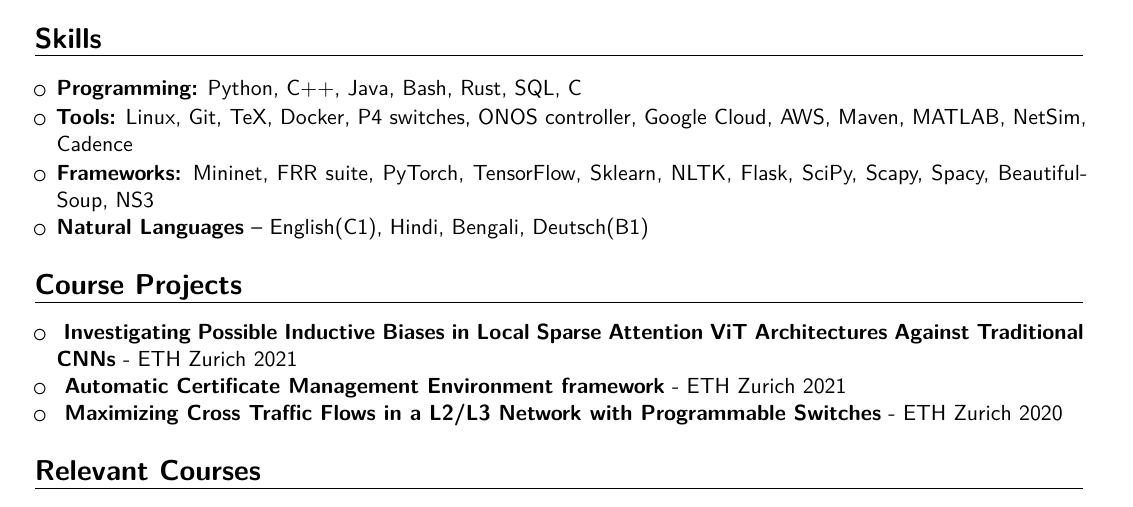
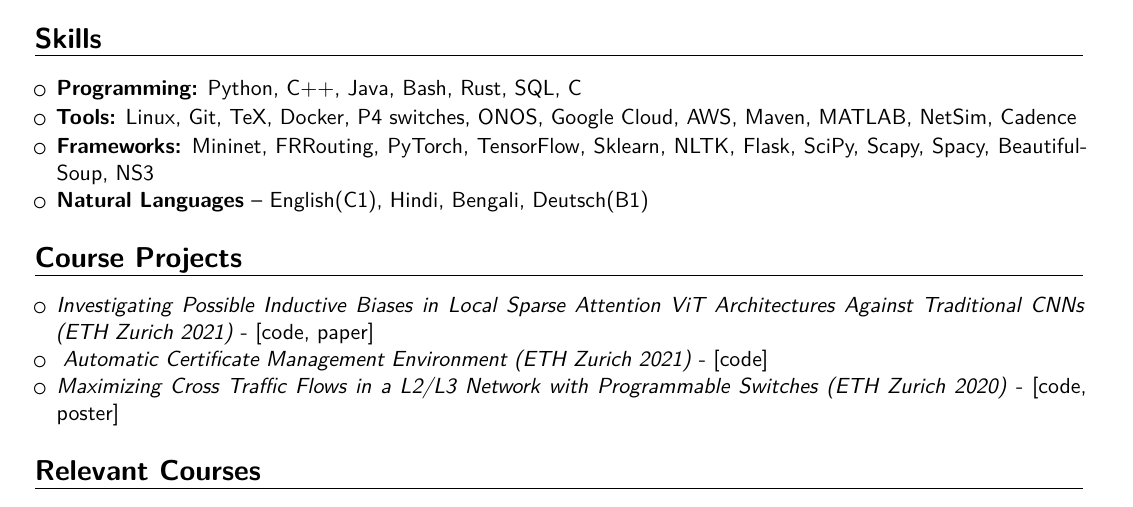
Before and after one commit to Siddhant-Ray/Curriculum-Vitae, a LaTeX CV (main.tex, which reads sections/courseprojects.tex, sections/skills.tex): part of page 2 of 2, cut so that both start at the same text. Compiled offline with XeLaTeX.

Commit message:
add verbose links for course projects

```diff
--- a/sections/courseprojects.tex
+++ b/sections/courseprojects.tex
@@ -2,7 +2,7 @@
 
 \begin{itemize}
 
-\item \textbf{ {\href{https://github.com/Siddhant-Ray/Deep-Learning-Project-2021}{Investigating Possible Inductive Biases in Local Sparse Attention ViT Architectures Against Traditional CNNs}}} - ETH Zurich 2021
-\item \textbf{ {\href{https://github.com/Siddhant-Ray/NetworkSecurity-ACME-Project}{Automatic Certificate Management Environment framework}}} - ETH Zurich 2021
-\item  \textbf{ {\href{https://github.com/Siddhant-Ray/Advnet-Project-ETH}{Maximizing Cross Traffic Flows in a L2/L3 Network with Programmable Switches}}} - ETH Zurich 2020
+\item \textit{Investigating Possible Inductive Biases in Local Sparse Attention ViT Architectures Against Traditional CNNs (ETH Zurich 2021)} - [\href{https://github.com/Siddhant-Ray/Deep-Learning-Project-2021}{code}, \href{https://github.com/Siddhant-Ray/Inductive-Biases-in-CNNs-vs-Transformers/blob/main/ProjectReport.pdf}{paper}]
+\item \textit{ Automatic Certificate Management Environment (ETH Zurich 2021)} - [\href{https://github.com/Siddhant-Ray/NetworkSecurity-ACME-Project}{code}]
+\item  \textit{Maximizing Cross Traffic Flows in a L2/L3 Network with Programmable Switches (ETH Zurich 2020)} - [\href{https://github.com/Siddhant-Ray/Advnet-Project-ETH}{code}, \href{https://github.com/Siddhant-Ray/Cross-Traffic-Flow-Maximization-in-L2L3-Networks/blob/master/von-neumann.pdf}{poster}]
 \end{itemize}
--- a/sections/skills.tex
+++ b/sections/skills.tex
@@ -8,10 +8,10 @@
 
 \vspace{1pt}
 
-\item \textbf{Tools:} Linux, Git, TeX, Docker, P4 switches, ONOS controller, Google Cloud, AWS, Maven, MATLAB, NetSim, Cadence
+\item \textbf{Tools:} Linux, Git, TeX, Docker, P4 switches, ONOS, Google Cloud, AWS, Maven, MATLAB, NetSim, Cadence
 \vspace{1pt}
 
-\item \textbf{Frameworks:} Mininet, FRR suite, PyTorch, TensorFlow, Sklearn, NLTK, Flask, SciPy, Scapy, Spacy, BeautifulSoup, NS3
+\item \textbf{Frameworks:} Mininet, FRRouting, PyTorch, TensorFlow, Sklearn, NLTK, Flask, SciPy, Scapy, Spacy, BeautifulSoup, NS3
 
 \item \textbf{Natural Languages} -- English(C1), Hindi, Bengali, Deutsch(B1)
 
```
